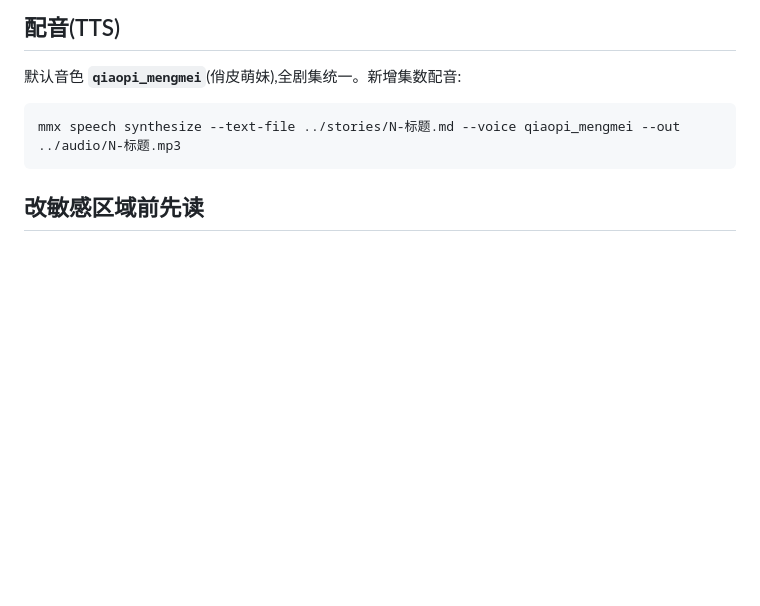
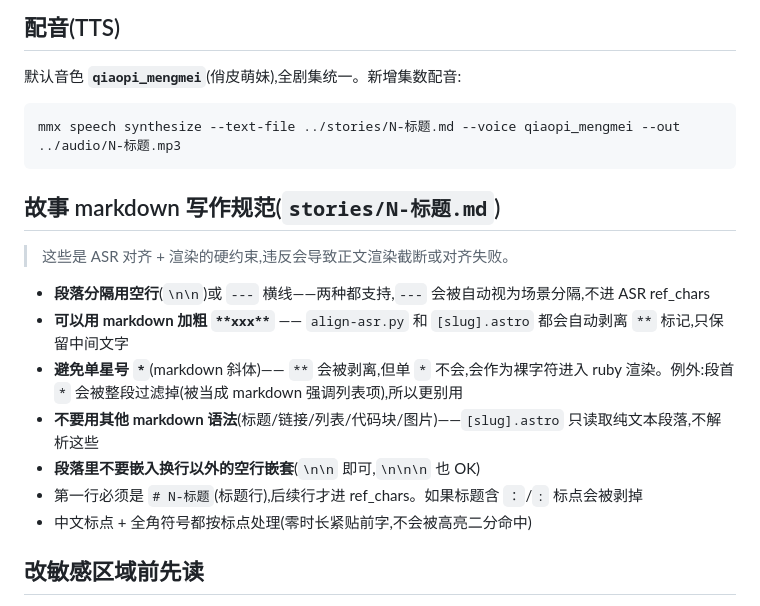
Before and after one commit to naokij/magic-academy, a Markdown page: AGENTS.md, the part around the change. GitHub-like rendering; blank space fills up the shorter version.

Commit message:
docs(AGENTS.md): 新增故事 markdown 写作规范
记录第二集发现的两个 markdown 解析约束:
- 可以用 --- 和 **xxx** (都已自动处理)
- 避免单星号 * (裸字符会进 ruby)
- 其他 markdown 语法 (标题/链接/列表等) 不要用
- 标题行格式规范

未来写第三集+ 时按这个规范来,避免再次踩坑。

````diff
--- a/AGENTS.md
+++ b/AGENTS.md
@@ -91,6 +91,18 @@ npm run sync         # 只跑资源同步,不启 dev server
 mmx speech synthesize --text-file ../stories/N-标题.md --voice qiaopi_mengmei --out ../audio/N-标题.mp3
 ```
 
+## 故事 markdown 写作规范(`stories/N-标题.md`)
+
+> 这些是 ASR 对齐 + 渲染的硬约束,违反会导致正文渲染截断或对齐失败。
+
+- **段落分隔用空行**(`\n\n`)或 `---` 横线——两种都支持,`---` 会被自动视为场景分隔,不进 ASR ref_chars
+- **可以用 markdown 加粗 `**xxx**`** —— `align-asr.py` 和 `[slug].astro` 都会自动剥离 `**` 标记,只保留中间文字
+- **避免单星号 `*`**(markdown 斜体)—— `**` 会被剥离,但单 `*` 不会,会作为裸字符进入 ruby 渲染。例外:段首 `*` 会被整段过滤掉(被当成 markdown 强调列表项),所以更别用
+- **不要用其他 markdown 语法**(标题/链接/列表/代码块/图片)——`[slug].astro` 只读取纯文本段落,不解析这些
+- **段落里不要嵌入换行以外的空行嵌套**(`\n\n` 即可,`\n\n\n` 也 OK)
+- 第一行必须是 `# N-标题`(标题行),后续行才进 ref_chars。如果标题含 `：`/`:` 标点会被剥掉
+- 中文标点 + 全角符号都按标点处理(零时长紧贴前字,不会被高亮二分命中)
+
 ## 改敏感区域前先读
 
 - 改角色/世界观/魔法体系 → 先读 `docs/系列设定.md`(v2 视觉锚定版,24 角色 + 12 场景已对图核对)
````
